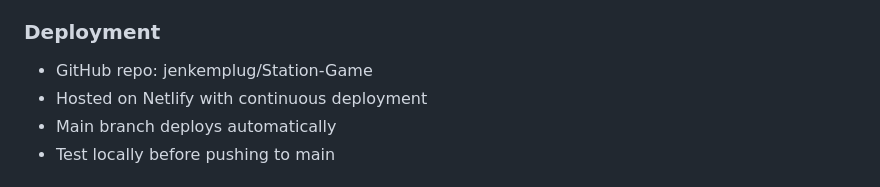
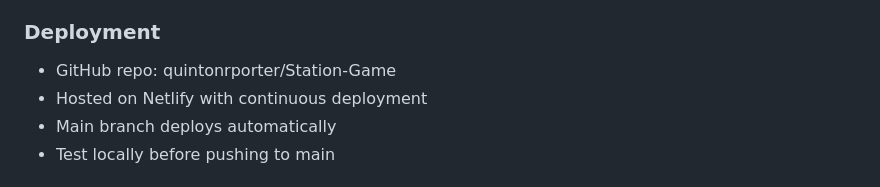
Before and after one commit to jenkemplug/Station-Game, a Markdown page: .github/copilot-instructions.md, the part around the change. Rendered like a GitHub page.

```diff
--- a/.github/copilot-instructions.md
+++ b/.github/copilot-instructions.md
@@ -462,7 +462,7 @@ js/
 - Tag releases in git: `git tag v0.6.7`
 
 ### Deployment
-- GitHub repo: jenkemplug/Station-Game
+- GitHub repo: quintonrporter/Station-Game
 - Hosted on Netlify with continuous deployment
 - Main branch deploys automatically
 - Test locally before pushing to main
```
Also changed, not shown: README.md (+2 -2 lines).
